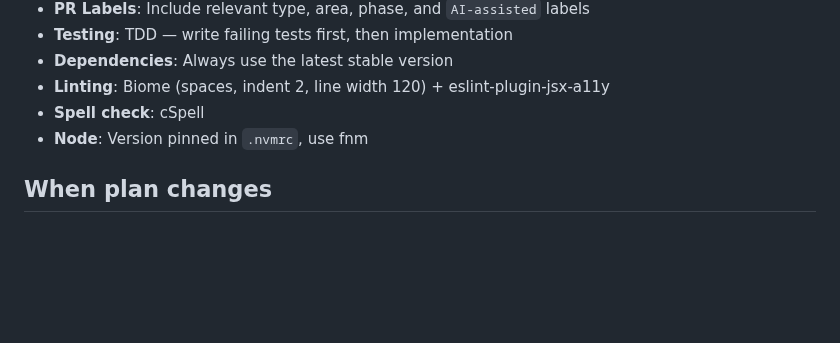
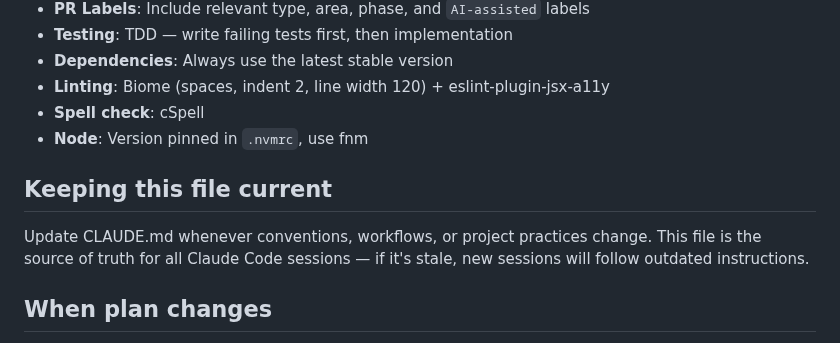
Before and after one commit to solve4it/mycollections, a Markdown page: CLAUDE.md, the part around the change. GitHub-like rendering; blank space fills up the shorter version.

Commit message:
chore: add instruction to keep CLAUDE.md current #75
Co-Authored-By: Claude Opus 4.6 <noreply@anthropic.com>

```diff
--- a/CLAUDE.md
+++ b/CLAUDE.md
@@ -73,5 +73,8 @@ gh project item-edit --project-id PVT_kwDOEDb4es4BTKDH --id "$ITEM_ID" --field-i
 - **Spell check**: cSpell
 - **Node**: Version pinned in `.nvmrc`, use fnm
 
+## Keeping this file current
+Update CLAUDE.md whenever conventions, workflows, or project practices change. This file is the source of truth for all Claude Code sessions — if it's stale, new sessions will follow outdated instructions.
+
 ## When plan changes
 If items are added to or removed from the plan, create or close the corresponding GitHub issues to keep the project board in sync.
```
